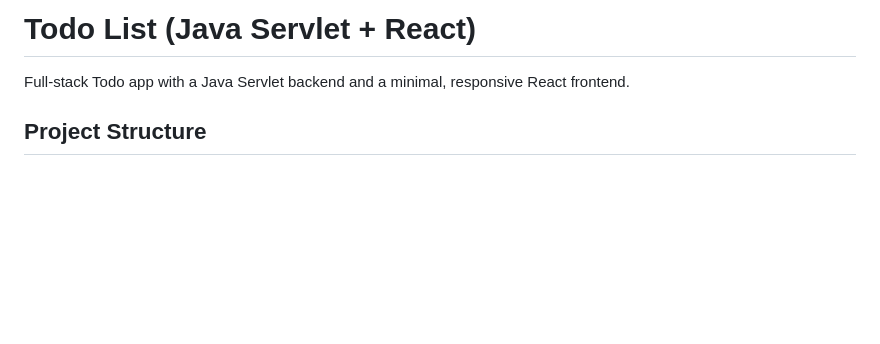
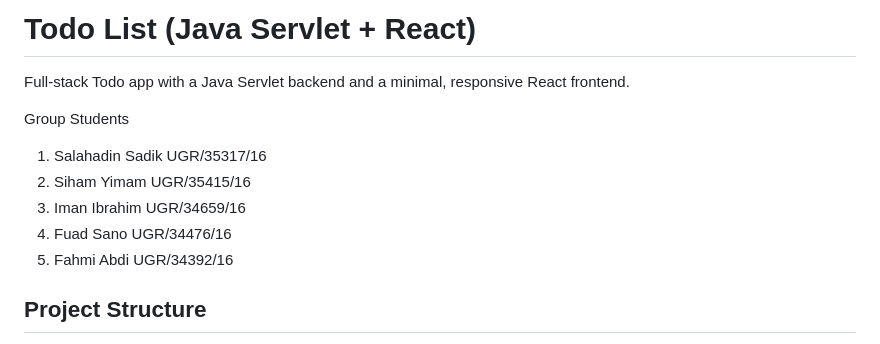
Before and after one commit to oii-233/Java-Servlet, a Markdown page: README.md, the part around the change. Rendered like a GitHub page; blank space fills up the shorter version.

Commit message:
Update README with group student information
Added group student names and IDs to the README.

```diff
--- a/README.md
+++ b/README.md
@@ -1,6 +1,13 @@
 # Todo List (Java Servlet + React)
 
 Full-stack Todo app with a Java Servlet backend and a minimal, responsive React frontend.
+
+Group Students
+1. Salahadin Sadik   UGR/35317/16
+2. Siham Yimam       UGR/35415/16
+3. Iman Ibrahim     UGR/34659/16
+4. Fuad Sano   UGR/34476/16
+5. Fahmi Abdi  UGR/34392/16
 
 ## Project Structure
 
```
